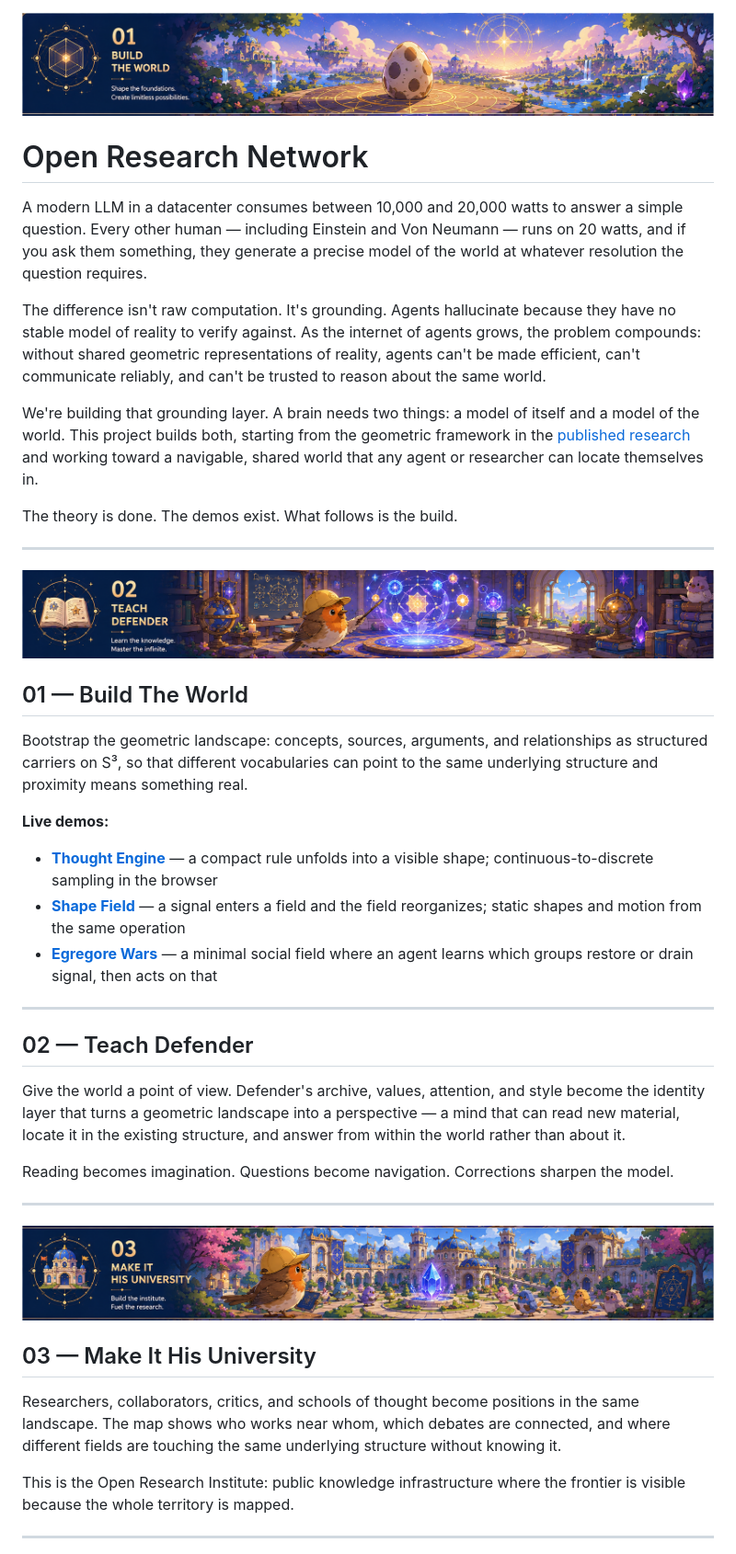
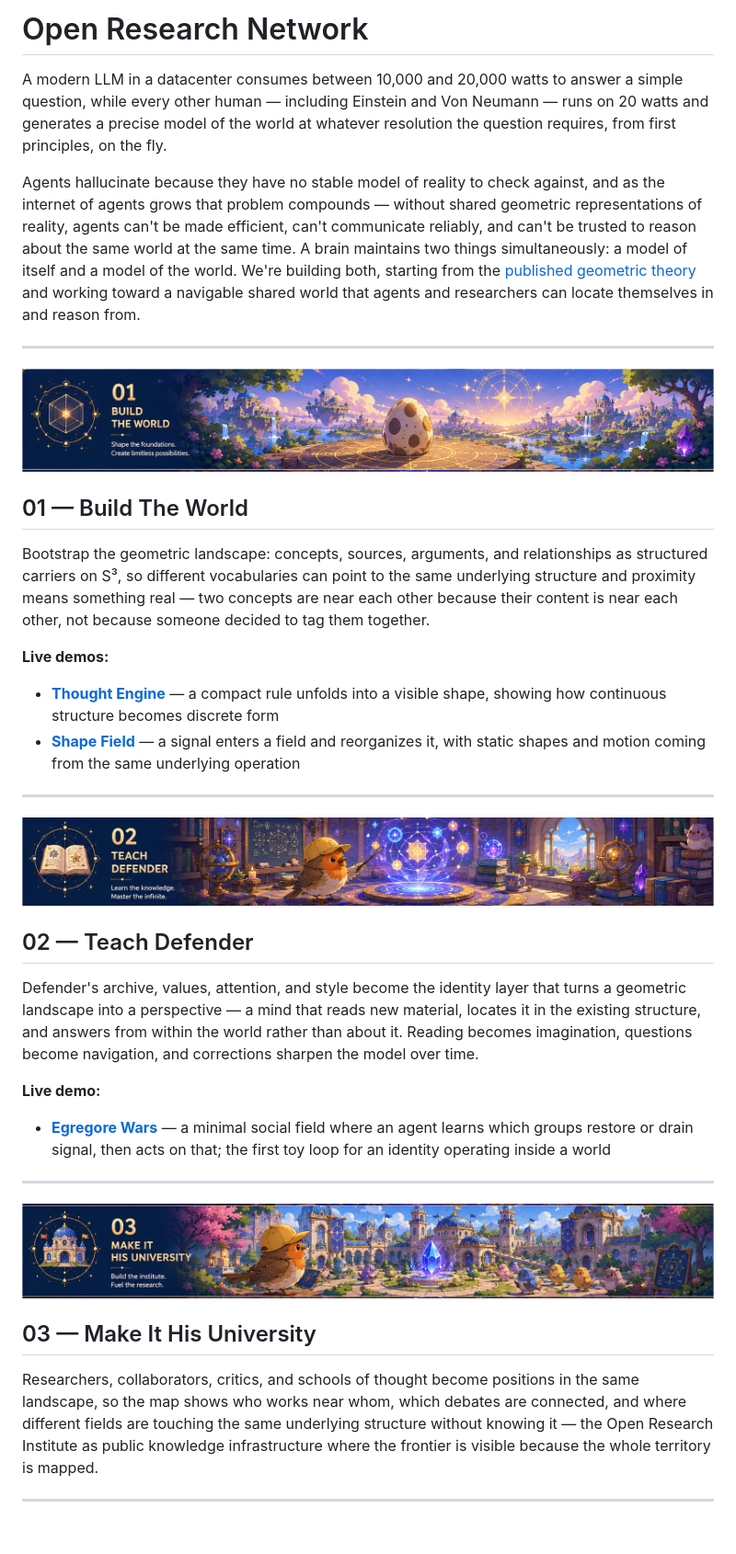
Before and after one commit to faltz009/open-research-network, a Markdown page: README.md, the part around the change printed below. Shown: that part at 92% size. Rendered like a GitHub page; blank space fills up the shorter version.

Commit message:
reorganize: pages/, js/, css/, assets/ — archive old pages, new README with Defender banners

```diff
--- a/README.md
+++ b/README.md
@@ -1,36 +1,33 @@
+# Open Research Network
+
+A modern LLM in a datacenter consumes between 10,000 and 20,000 watts to answer a simple question, while every other human — including Einstein and Von Neumann — runs on 20 watts and generates a precise model of the world at whatever resolution the question requires, from first principles, on the fly.
+
+Agents hallucinate because they have no stable model of reality to check against, and as the internet of agents grows that problem compounds — without shared geometric representations of reality, agents can't be made efficient, can't communicate reliably, and can't be trusted to reason about the same world at the same time. A brain maintains two things simultaneously: a model of itself and a model of the world. We're building both, starting from the [published geometric theory](https://github.com/faltz009/whitepapers) and working toward a navigable shared world that agents and researchers can locate themselves in and reason from.
+
+---
+
 ![](./assets/banner-01-world.png)
 
-# Open Research Network
+## 01 — Build The World
 
-A modern LLM in a datacenter consumes between 10,000 and 20,000 watts to answer a simple question. Every other human — including Einstein and Von Neumann — runs on 20 watts, and if you ask them something, they generate a precise model of the world at whatever resolution the question requires.
+Bootstrap the geometric landscape: concepts, sources, arguments, and relationships as structured carriers on S³, so different vocabularies can point to the same underlying structure and proximity means something real — two concepts are near each other because their content is near each other, not because someone decided to tag them together.
 
-The difference isn't raw computation. It's grounding. Agents hallucinate because they have no stable model of reality to verify against. As the internet of agents grows, the problem compounds: without shared geometric representations of reality, agents can't be made efficient, can't communicate reliably, and can't be trusted to reason about the same world.
+**Live demos:**
 
-We're building that grounding layer. A brain needs two things: a model of itself and a model of the world. This project builds both, starting from the geometric framework in the [published research](https://github.com/faltz009/whitepapers) and working toward a navigable, shared world that any agent or researcher can locate themselves in.
-
-The theory is done. The demos exist. What follows is the build.
+- **[Thought Engine](https://faltz009.github.io/open-research-network/pages/draw.html)** — a compact rule unfolds into a visible shape, showing how continuous structure becomes discrete form
+- **[Shape Field](https://faltz009.github.io/open-research-network/pages/field.html)** — a signal enters a field and reorganizes it, with static shapes and motion coming from the same underlying operation
 
 ---
 
 ![](./assets/banner-02-teach.png)
 
-## 01 — Build The World
-
-Bootstrap the geometric landscape: concepts, sources, arguments, and relationships as structured carriers on S³, so that different vocabularies can point to the same underlying structure and proximity means something real.
-
-**Live demos:**
-
-- **[Thought Engine](https://faltz009.github.io/open-research-network/draw.html)** — a compact rule unfolds into a visible shape; continuous-to-discrete sampling in the browser
-- **[Shape Field](https://faltz009.github.io/open-research-network/field.html)** — a signal enters a field and the field reorganizes; static shapes and motion from the same operation
-- **[Egregore Wars](https://faltz009.github.io/open-research-network/defender-loop.html)** — a minimal social field where an agent learns which groups restore or drain signal, then acts on that
-
----
-
 ## 02 — Teach Defender
 
-Give the world a point of view. Defender's archive, values, attention, and style become the identity layer that turns a geometric landscape into a perspective — a mind that can read new material, locate it in the existing structure, and answer from within the world rather than about it.
+Defender's archive, values, attention, and style become the identity layer that turns a geometric landscape into a perspective — a mind that reads new material, locates it in the existing structure, and answers from within the world rather than about it. Reading becomes imagination, questions become navigation, and corrections sharpen the model over time.
 
-Reading becomes imagination. Questions become navigation. Corrections sharpen the model.
+**Live demo:**
+
+- **[Egregore Wars](https://faltz009.github.io/open-research-network/pages/defender-loop.html)** — a minimal social field where an agent learns which groups restore or drain signal, then acts on that; the first toy loop for an identity operating inside a world
 
 ---
 
@@ -38,9 +35,7 @@ Reading becomes imagination. Questions become navigation. Corrections sharpen th
 
 ## 03 — Make It His University
 
-Researchers, collaborators, critics, and schools of thought become positions in the same landscape. The map shows who works near whom, which debates are connected, and where different fields are touching the same underlying structure without knowing it.
-
-This is the Open Research Institute: public knowledge infrastructure where the frontier is visible because the whole territory is mapped.
+Researchers, collaborators, critics, and schools of thought become positions in the same landscape, so the map shows who works near whom, which debates are connected, and where different fields are touching the same underlying structure without knowing it — the Open Research Institute as public knowledge infrastructure where the frontier is visible because the whole territory is mapped.
 
 ---
 
```
Also changed, not shown: other parts of README.md (+1 -3 lines), assets/defender-hat.jpg (renamed from defender-hat.jpg), assets/gradient-circle.png (renamed from gradient-circle.png), 26 other files.
